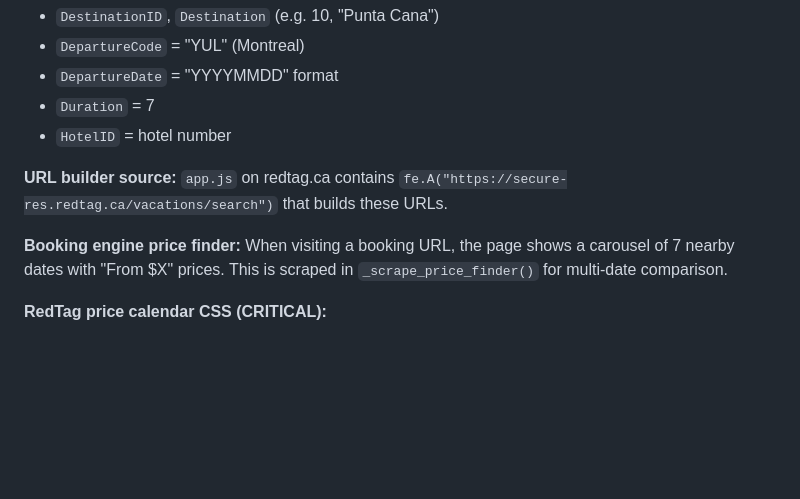
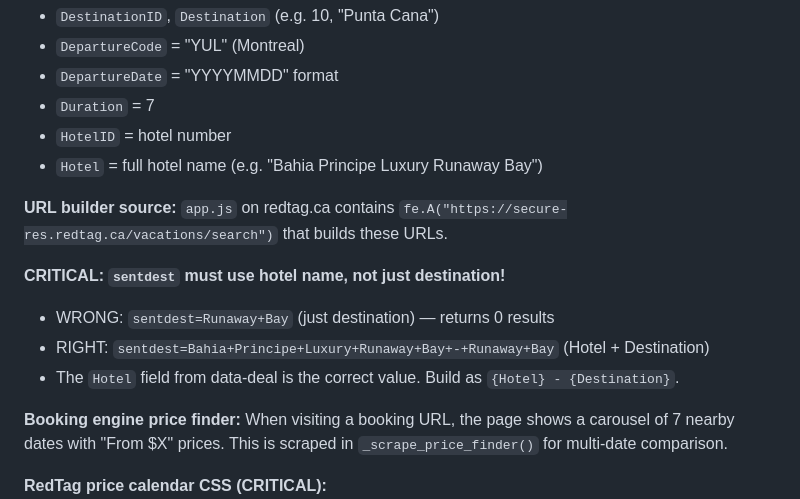
Before and after one commit to KalekTodorovic/caribbean-deals, a Markdown page: TECH_NOTES.md, the part around the change. Drawn GitHub-style; blank space fills up the shorter version.

Commit message:
Document sentdest critical fix in TECH_NOTES.md

```diff
--- a/TECH_NOTES.md
+++ b/TECH_NOTES.md
@@ -16,8 +16,14 @@ https://secure-res.redtag.ca/vacations/search?dest_dep={DestinationID}&sentdest=
 - `DepartureDate` = "YYYYMMDD" format
 - `Duration` = 7
 - `HotelID` = hotel number
+- `Hotel` = full hotel name (e.g. "Bahia Principe Luxury Runaway Bay")
 
 **URL builder source:** `app.js` on redtag.ca contains `fe.A("https://secure-res.redtag.ca/vacations/search")` that builds these URLs.
+
+**CRITICAL: `sentdest` must use hotel name, not just destination!**
+- WRONG: `sentdest=Runaway+Bay` (just destination) — returns 0 results
+- RIGHT: `sentdest=Bahia+Principe+Luxury+Runaway+Bay+-+Runaway+Bay` (Hotel + Destination)
+- The `Hotel` field from data-deal is the correct value. Build as `{Hotel} - {Destination}`.
 
 **Booking engine price finder:** When visiting a booking URL, the page shows a carousel of 7 nearby dates with "From $X" prices. This is scraped in `_scrape_price_finder()` for multi-date comparison.
 
```
